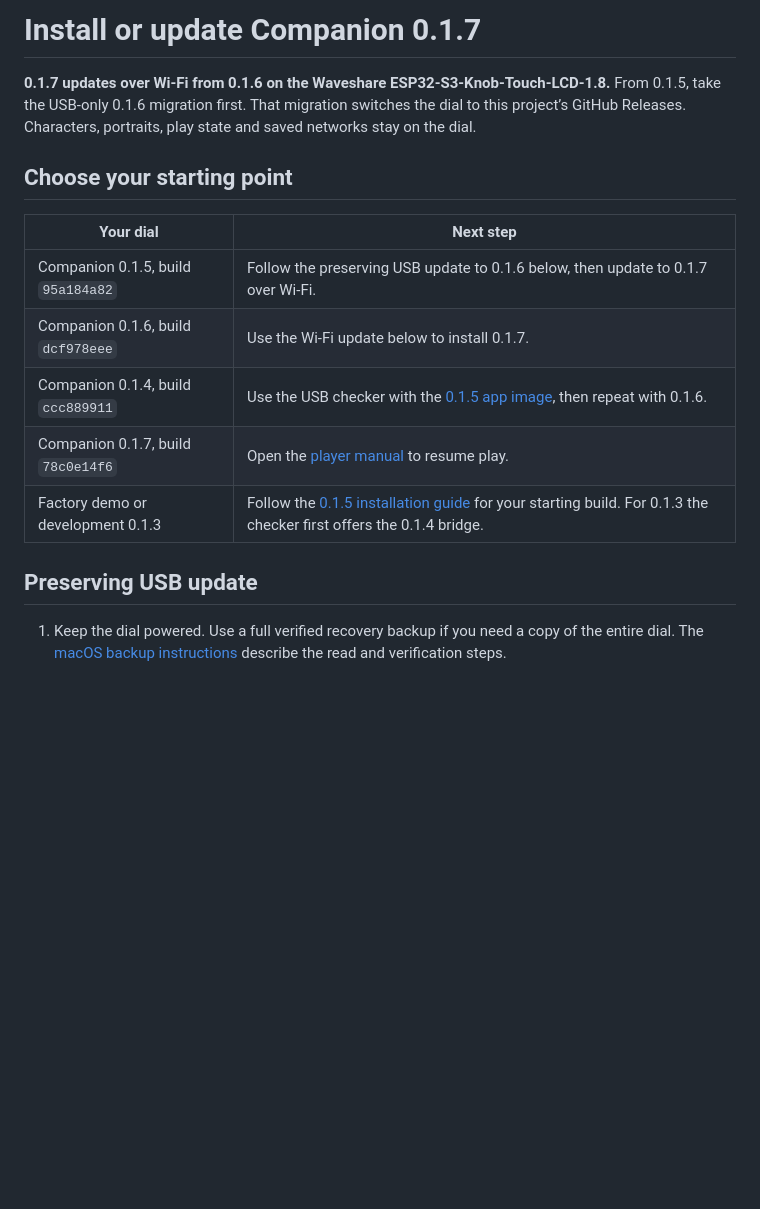
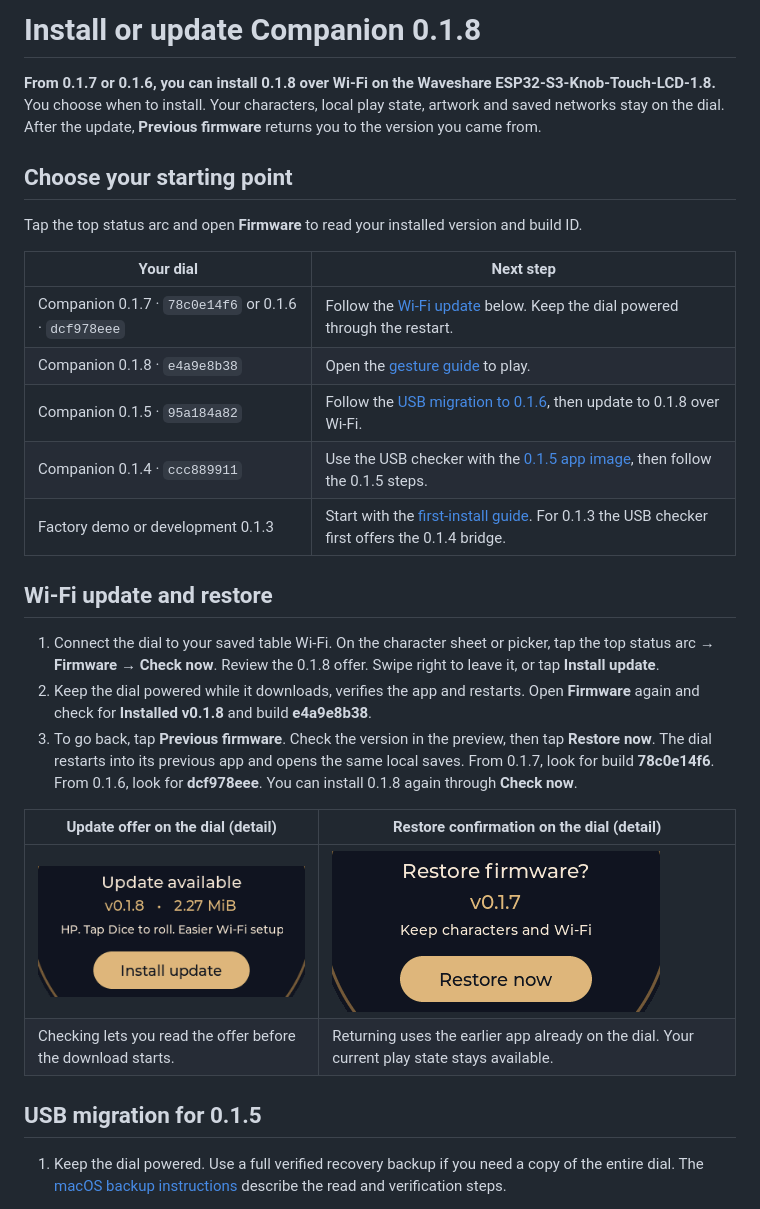
Before and after one commit to colombod/dnd-companion, a Markdown page: docs/INSTALL.md, the part around one of its changes. GitHub-like rendering; pictures changed too: docs/screens/guide/offer-v018.png (added), docs/screens/guide/restore-v017.png (added); blank space fills up the shorter version.

Commit message:
Release 0.1.8 with reversible Wi-Fi updates and the new gesture guide (#11)
* Prepare 0.1.8 and document player update and restore routes

* Illustrate the 0.1.8 offer and Previous firmware confirmation

```diff
--- a/docs/INSTALL.md
+++ b/docs/INSTALL.md
@@ -1,18 +1,31 @@
-# Install or update Companion 0.1.7
+# Install or update Companion 0.1.8
 
-**0.1.7 updates over Wi-Fi from 0.1.6 on the Waveshare ESP32-S3-Knob-Touch-LCD-1.8.** From 0.1.5, take the USB-only 0.1.6 migration first. That migration switches the dial to this project’s GitHub Releases. Characters, portraits, play state and saved networks stay on the dial.
+**From 0.1.7 or 0.1.6, you can install 0.1.8 over Wi-Fi on the Waveshare ESP32-S3-Knob-Touch-LCD-1.8.** You choose when to install. Your characters, local play state, artwork and saved networks stay on the dial. After the update, **Previous firmware** returns you to the version you came from.
 
 ## Choose your starting point
 
+Tap the top status arc and open **Firmware** to read your installed version and build ID.
+
 | Your dial | Next step |
 | --- | --- |
-| Companion 0.1.5, build `95a184a82` | Follow the preserving USB update to 0.1.6 below, then update to 0.1.7 over Wi-Fi. |
-| Companion 0.1.6, build `dcf978eee` | Use the Wi-Fi update below to install 0.1.7. |
-| Companion 0.1.4, build `ccc889911` | Use the USB checker with the [0.1.5 app image](https://github.com/colombod/dnd-companion-firmware/releases/download/v0.1.5/waveshare-esp32-s3-knob-touch-lcd-1.8.bin), then repeat with 0.1.6. |
-| Companion 0.1.7, build `78c0e14f6` | Open the [player manual](MANUAL.md) to resume play. |
-| Factory demo or development 0.1.3 | Follow the [0.1.5 installation guide](https://colombod.github.io/dnd-companion/guide/v0.1.5/install.html) for your starting build. For 0.1.3 the checker first offers the 0.1.4 bridge. |
+| Companion 0.1.7 · `78c0e14f6` or 0.1.6 · `dcf978eee` | Follow the [Wi-Fi update](#wi-fi-update-and-restore) below. Keep the dial powered through the restart. |
+| Companion 0.1.8 · `e4a9e8b38` | Open the [gesture guide](MANUAL.md#gesture-reference) to play. |
+| Companion 0.1.5 · `95a184a82` | Follow the [USB migration to 0.1.6](#usb-migration-for-015), then update to 0.1.8 over Wi-Fi. |
+| Companion 0.1.4 · `ccc889911` | Use the USB checker with the [0.1.5 app image](https://github.com/colombod/dnd-companion-firmware/releases/download/v0.1.5/waveshare-esp32-s3-knob-touch-lcd-1.8.bin), then follow the 0.1.5 steps. |
+| Factory demo or development 0.1.3 | Start with the [first-install guide](https://colombod.github.io/dnd-companion/guide/v0.1.5/install.html). For 0.1.3 the USB checker first offers the 0.1.4 bridge. |
 
-## Preserving USB update
+## Wi-Fi update and restore
+
+1. Connect the dial to your saved table Wi-Fi. On the character sheet or picker, tap the top status arc → **Firmware → Check now**. Review the 0.1.8 offer. Swipe right to leave it, or tap **Install update**.
+2. Keep the dial powered while it downloads, verifies the app and restarts. Open **Firmware** again and check for **Installed v0.1.8** and build **e4a9e8b38**.
+3. To go back, tap **Previous firmware**. Check the version in the preview, then tap **Restore now**. The dial restarts into its previous app and opens the same local saves. From 0.1.7, look for build **78c0e14f6**. From 0.1.6, look for **dcf978eee**. You can install 0.1.8 again through **Check now**.
+
+| Update offer on the dial (detail) | Restore confirmation on the dial (detail) |
+| --- | --- |
+| ![Dial displaying the 0.1.8 offer, download size and Install update](screens/guide/offer-v018.png) | ![Dial showing the 0.1.7 restore preview and Restore now](screens/guide/restore-v017.png) |
+| Checking lets you read the offer before the download starts. | Returning uses the earlier app already on the dial. Your current play state stays available. |
+
+## USB migration for 0.1.5
 
 1. Keep the dial powered. Use a full verified recovery backup if you need a copy of the entire dial. The [macOS backup instructions](https://colombod.github.io/dnd-companion/guide/v0.1.5/install.html#first-installation-on-macos) describe the read and verification steps.
 2. Download the [0.1.6 app-only firmware](https://github.com/colombod/dnd-companion/releases/download/v0.1.6/waveshare-esp32-s3-knob-touch-lcd-1.8.bin). Its SHA-256 is `d32437730e92bad4e3a776b7d2268885277e1d00bd7654b1ac178e3e42bd4059`.
```
Also changed, not shown: other parts of docs/INSTALL.md (+0 -13 lines), docs/FEATURES.md (+2 -2 lines), docs/MANUAL.md (+1 -1 lines), 1 other file.
